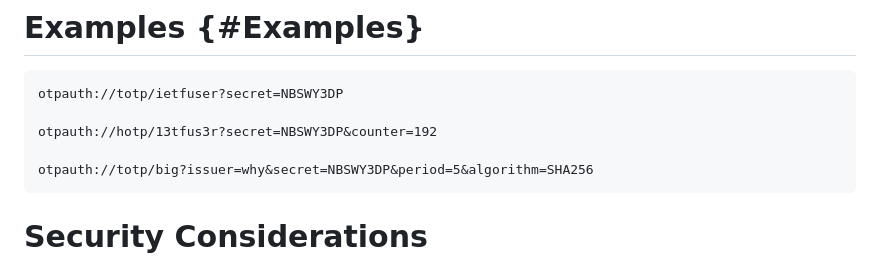
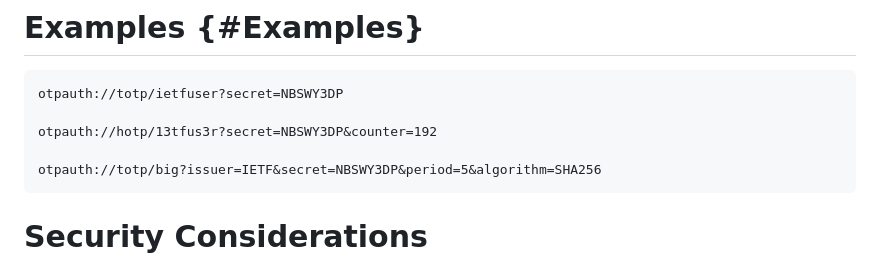
Before and after one commit to linuxgemini/otpauth-spec-draft, a Markdown page: main.md, the part around the change printed below. Rendered like a GitHub page.

Commit message:
Text corrections
Signed-off-by: İlteriş Yağıztegin Eroğlu <ilteris@asenkron.com.tr>

````diff
--- a/main.md
+++ b/main.md
@@ -228,7 +228,7 @@ otpauth://totp/ietfuser?secret=NBSWY3DP
 
 otpauth://hotp/13tfus3r?secret=NBSWY3DP&counter=192
 
-otpauth://totp/big?issuer=why&secret=NBSWY3DP&period=5&algorithm=SHA256
+otpauth://totp/big?issuer=IETF&secret=NBSWY3DP&period=5&algorithm=SHA256
 ```
 
 
````
Also changed, not shown: other parts of main.md (+1 -1 lines).
